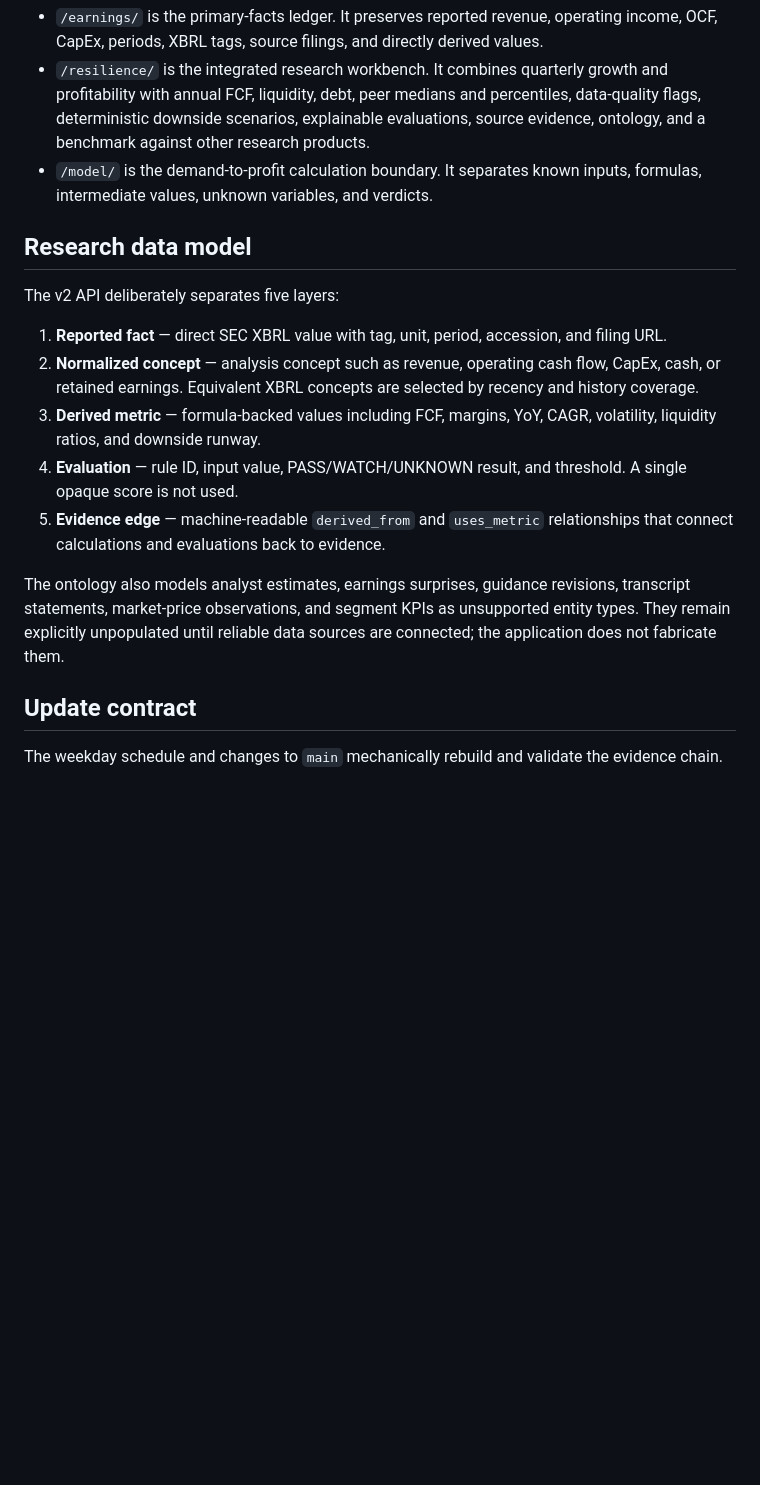
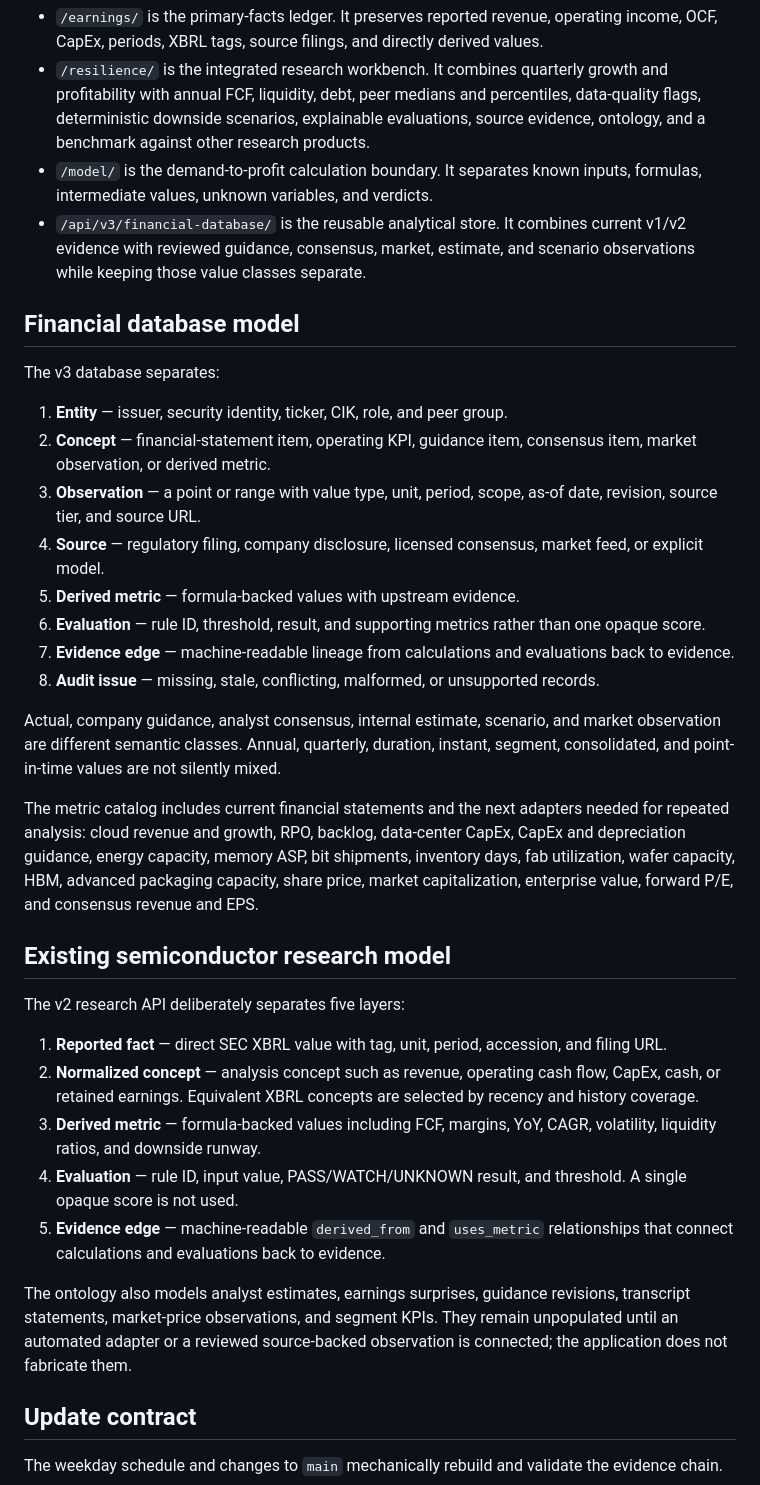
Before and after one commit to KAFKA2306/semiconductor-earnings-model, a Markdown page: README.md, the part around one of its changes. Drawn GitHub-style; blank space fills up the shorter version.

Commit message:
Document financial database v3

```diff
--- a/README.md
+++ b/README.md
@@ -21,10 +26,28 @@ SEC primary facts → exact quarterly and annual selection → normalized concep
 - `/earnings/` is the primary-facts ledger. It preserves reported revenue, operating income, OCF, CapEx, periods, XBRL tags, source filings, and directly derived values.
 - `/resilience/` is the integrated research workbench. It combines quarterly growth and profitability with annual FCF, liquidity, debt, peer medians and percentiles, data-quality flags, deterministic downside scenarios, explainable evaluations, source evidence, ontology, and a benchmark against other research products.
 - `/model/` is the demand-to-profit calculation boundary. It separates known inputs, formulas, intermediate values, unknown variables, and verdicts.
+- `/api/v3/financial-database/` is the reusable analytical store. It combines current v1/v2 evidence with reviewed guidance, consensus, market, estimate, and scenario observations while keeping those value classes separate.
 
-## Research data model
+## Financial database model
 
-The v2 API deliberately separates five layers:
+The v3 database separates:
+
+1. **Entity** — issuer, security identity, ticker, CIK, role, and peer group.
+2. **Concept** — financial-statement item, operating KPI, guidance item, consensus item, market observation, or derived metric.
+3. **Observation** — a point or range with value type, unit, period, scope, as-of date, revision, source tier, and source URL.
+4. **Source** — regulatory filing, company disclosure, licensed consensus, market feed, or explicit model.
+5. **Derived metric** — formula-backed values with upstream evidence.
+6. **Evaluation** — rule ID, threshold, result, and supporting metrics rather than one opaque score.
+7. **Evidence edge** — machine-readable lineage from calculations and evaluations back to evidence.
+8. **Audit issue** — missing, stale, conflicting, malformed, or unsupported records.
+
+Actual, company guidance, analyst consensus, internal estimate, scenario, and market observation are different semantic classes. Annual, quarterly, duration, instant, segment, consolidated, and point-in-time values are not silently mixed.
+
+The metric catalog includes current financial statements and the next adapters needed for repeated analysis: cloud revenue and growth, RPO, backlog, data-center CapEx, CapEx and depreciation guidance, energy capacity, memory ASP, bit shipments, inventory days, fab utilization, wafer capacity, HBM, advanced packaging capacity, share price, market capitalization, enterprise value, forward P/E, and consensus revenue and EPS.
+
+## Existing semiconductor research model
+
+The v2 research API deliberately separates five layers:
 
 1. **Reported fact** — direct SEC XBRL value with tag, unit, period, accession, and filing URL.
 2. **Normalized concept** — analysis concept such as revenue, operating cash flow, CapEx, cash, or retained earnings. Equivalent XBRL concepts are selected by recency and history coverage.
@@ -32,7 +55,7 @@ The v2 API deliberately separates five layers:
 4. **Evaluation** — rule ID, input value, PASS/WATCH/UNKNOWN result, and threshold. A single opaque score is not used.
 5. **Evidence edge** — machine-readable `derived_from` and `uses_metric` relationships that connect calculations and evaluations back to evidence.
 
-The ontology also models analyst estimates, earnings surprises, guidance revisions, transcript statements, market-price observations, and segment KPIs as unsupported entity types. They remain explicitly unpopulated until reliable data sources are connected; the application does not fabricate them.
+The ontology also models analyst estimates, earnings surprises, guidance revisions, transcript statements, market-price observations, and segment KPIs. They remain unpopulated until an automated adapter or a reviewed source-backed observation is connected; the application does not fabricate them.
 
 ## Update contract
 
```
Also changed, not shown: other parts of README.md (+14 -8 lines).
